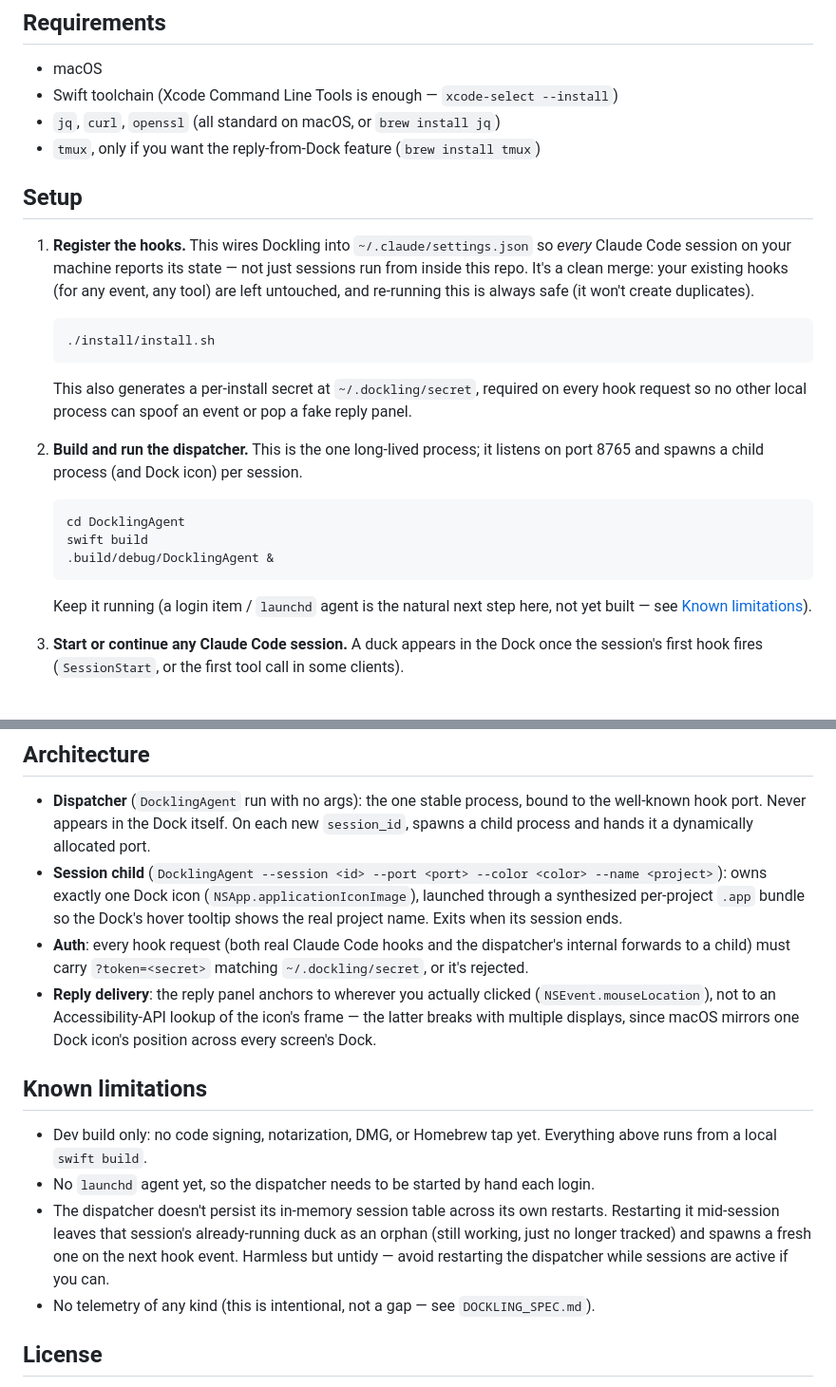
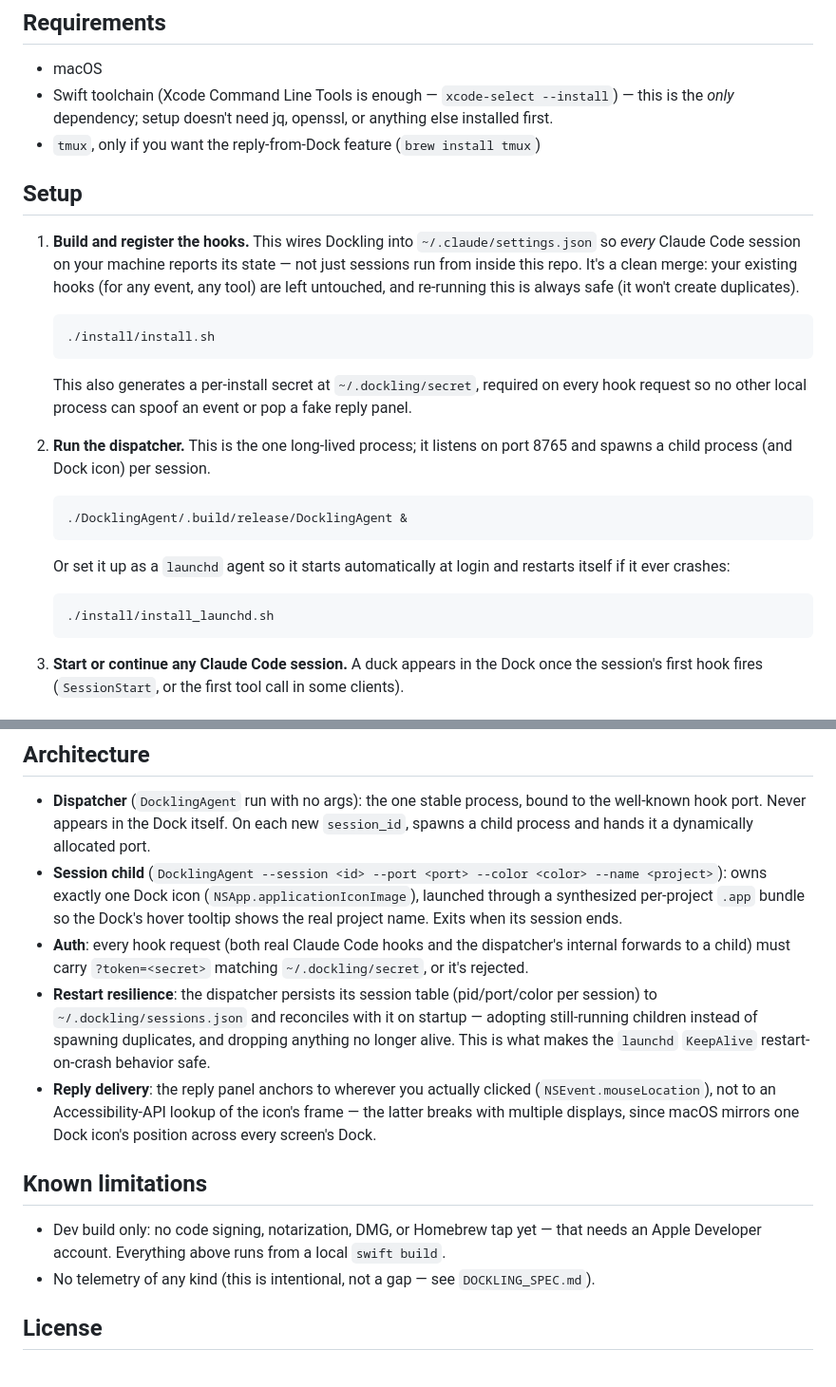
Before and after one commit to abbykatz23/dockling, a Markdown page: README.md, 2 parts joined by grey strips. Shown at 95% size. Drawn GitHub-style.

Commit message:
Update README for the jq-free installer and launchd auto-start

````diff
--- a/README.md
+++ b/README.md
@@ -15,13 +15,12 @@ See [DOCKLING_SPEC.md](./DOCKLING_SPEC.md) for the full design rationale. This R
 ## Requirements
 
 - macOS
-- Swift toolchain (Xcode Command Line Tools is enough — `xcode-select --install`)
-- `jq`, `curl`, `openssl` (all standard on macOS, or `brew install jq`)
+- Swift toolchain (Xcode Command Line Tools is enough — `xcode-select --install`) — this is the *only* dependency; setup doesn't need jq, openssl, or anything else installed first.
 - `tmux`, only if you want the reply-from-Dock feature (`brew install tmux`)
 
 ## Setup
 
-1. **Register the hooks.** This wires Dockling into `~/.claude/settings.json` so *every* Claude Code session on your machine reports its state — not just sessions run from inside this repo. It's a clean merge: your existing hooks (for any event, any tool) are left untouched, and re-running this is always safe (it won't create duplicates).
+1. **Build and register the hooks.** This wires Dockling into `~/.claude/settings.json` so *every* Claude Code session on your machine reports its state — not just sessions run from inside this repo. It's a clean merge: your existing hooks (for any event, any tool) are left untouched, and re-running this is always safe (it won't create duplicates).
 
    ```sh
    ./install/install.sh
@@ -29,15 +28,17 @@ See [DOCKLING_SPEC.md](./DOCKLING_SPEC.md) for the full design rationale. This R
 
    This also generates a per-install secret at `~/.dockling/secret`, required on every hook request so no other local process can spoof an event or pop a fake reply panel.
 
-2. **Build and run the dispatcher.** This is the one long-lived process; it listens on port 8765 and spawns a child process (and Dock icon) per session.
+2. **Run the dispatcher.** This is the one long-lived process; it listens on port 8765 and spawns a child process (and Dock icon) per session.
 
    ```sh
-   cd DocklingAgent
-   swift build
-   .build/debug/DocklingAgent &
+   ./DocklingAgent/.build/release/DocklingAgent &
    ```
 
-   Keep it running (a login item / `launchd` agent is the natural next step here, not yet built — see [Known limitations](#known-limitations)).
+   Or set it up as a `launchd` agent so it starts automatically at login and restarts itself if it ever crashes:
+
+   ```sh
+   ./install/install_launchd.sh
+   ```
 
 3. **Start or continue any Claude Code session.** A duck appears in the Dock once the session's first hook fires (`SessionStart`, or the first tool call in some clients).
 
@@ -69,13 +70,12 @@ This doesn't apply to the dedicated Claude Code panel in VS Code (a webview, not
 - **Dispatcher** (`DocklingAgent` run with no args): the one stable process, bound to the well-known hook port. Never appears in the Dock itself. On each new `session_id`, spawns a child process and hands it a dynamically allocated port.
 - **Session child** (`DocklingAgent --session <id> --port <port> --color <color> --name <project>`): owns exactly one Dock icon (`NSApp.applicationIconImage`), launched through a synthesized per-project `.app` bundle so the Dock's hover tooltip shows the real project name. Exits when its session ends.
 - **Auth**: every hook request (both real Claude Code hooks and the dispatcher's internal forwards to a child) must carry `?token=<secret>` matching `~/.dockling/secret`, or it's rejected.
+- **Restart resilience**: the dispatcher persists its session table (pid/port/color per session) to `~/.dockling/sessions.json` and reconciles with it on startup — adopting still-running children instead of spawning duplicates, and dropping anything no longer alive. This is what makes the `launchd` `KeepAlive` restart-on-crash behavior safe.
 - **Reply delivery**: the reply panel anchors to wherever you actually clicked (`NSEvent.mouseLocation`), not to an Accessibility-API lookup of the icon's frame — the latter breaks with multiple displays, since macOS mirrors one Dock icon's position across every screen's Dock.
 
 ## Known limitations
 
-- Dev build only: no code signing, notarization, DMG, or Homebrew tap yet. Everything above runs from a local `swift build`.
-- No `launchd` agent yet, so the dispatcher needs to be started by hand each login.
-- The dispatcher doesn't persist its in-memory session table across its own restarts. Restarting it mid-session leaves that session's already-running duck as an orphan (still working, just no longer tracked) and spawns a fresh one on the next hook event. Harmless but untidy — avoid restarting the dispatcher while sessions are active if you can.
+- Dev build only: no code signing, notarization, DMG, or Homebrew tap yet — that needs an Apple Developer account. Everything above runs from a local `swift build`.
 - No telemetry of any kind (this is intentional, not a gap — see `DOCKLING_SPEC.md`).
 
 ## License
````
